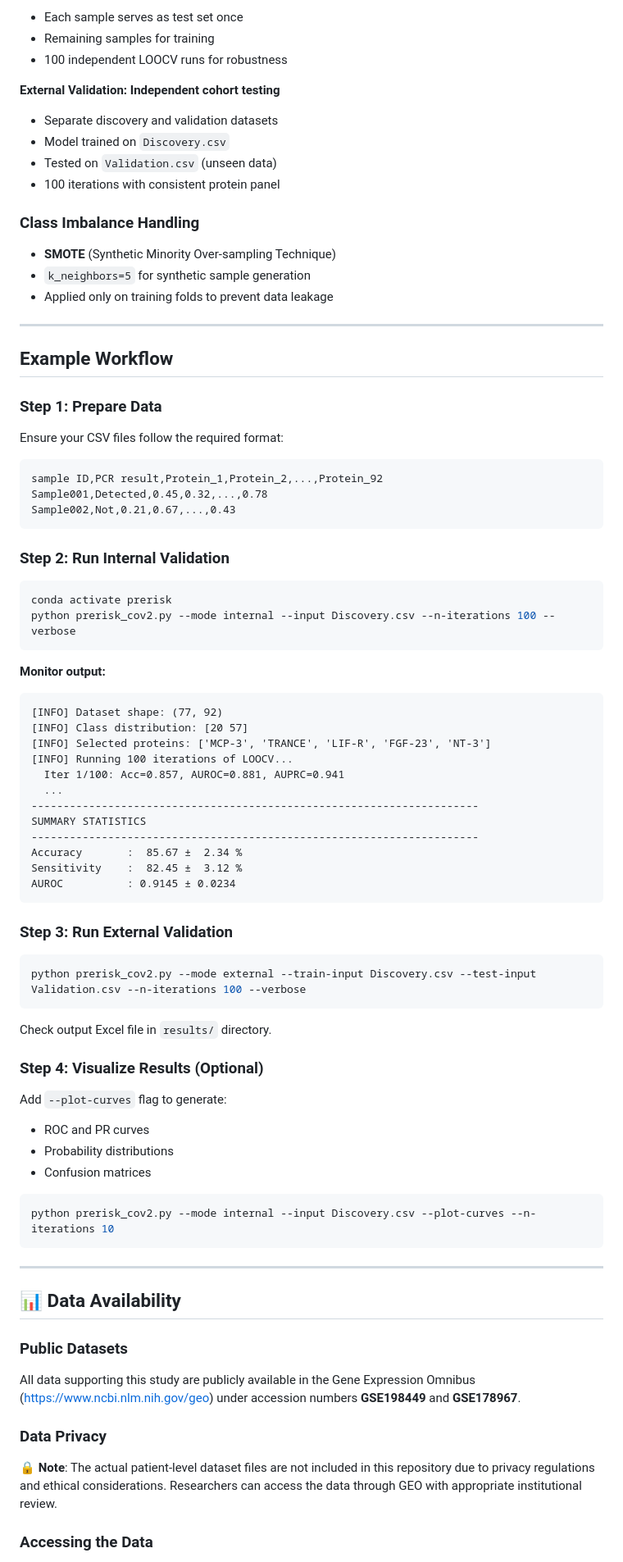
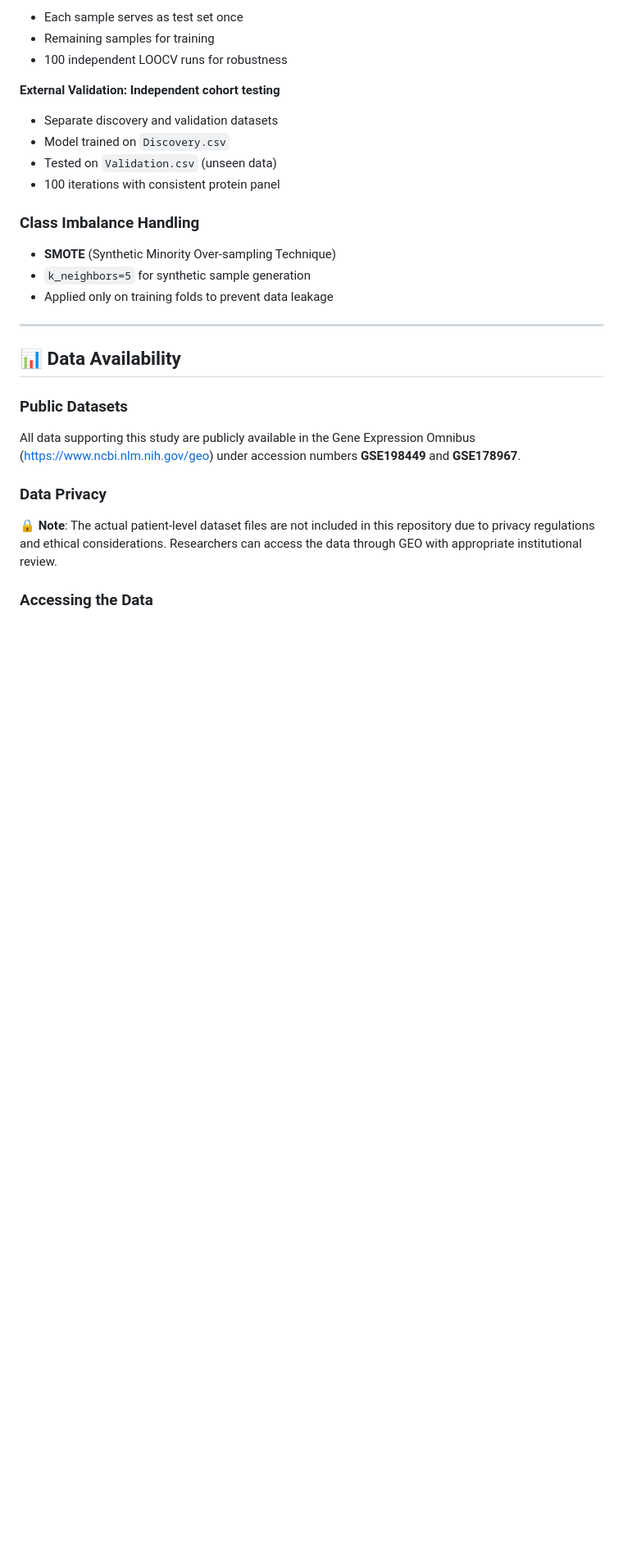
Before and after one commit to NTOUBiomedicalAILAB/PreRisk-CoV2, a Markdown page: README.md, the part around one of its changes. Shown at 82% size. GitHub-like rendering; blank space fills up the shorter version.

````diff
--- a/README.md
+++ b/README.md
@@ -275,61 +259,6 @@ The framework employs a **hybrid KNN-GA approach**:
 
 ---
 
-## Example Workflow
-
-### Step 1: Prepare Data
-
-Ensure your CSV files follow the required format:
-
-```csv
-sample ID,PCR result,Protein_1,Protein_2,...,Protein_92
-Sample001,Detected,0.45,0.32,...,0.78
-Sample002,Not,0.21,0.67,...,0.43
-```
-
-### Step 2: Run Internal Validation
-
-```bash
-conda activate prerisk
-python prerisk_cov2.py --mode internal --input Discovery.csv --n-iterations 100 --verbose
-```
-
-**Monitor output:**
-```
-[INFO] Dataset shape: (77, 92)
-[INFO] Class distribution: [20 57]
-[INFO] Selected proteins: ['MCP-3', 'TRANCE', 'LIF-R', 'FGF-23', 'NT-3']
-[INFO] Running 100 iterations of LOOCV...
-  Iter 1/100: Acc=0.857, AUROC=0.881, AUPRC=0.941
-  ...
-----------------------------------------------------------------------
-SUMMARY STATISTICS
-----------------------------------------------------------------------
-Accuracy       :  85.67 ±  2.34 %
-Sensitivity    :  82.45 ±  3.12 %
-AUROC          : 0.9145 ± 0.0234
-```
-
-### Step 3: Run External Validation
-
-```bash
-python prerisk_cov2.py --mode external --train-input Discovery.csv --test-input Validation.csv --n-iterations 100 --verbose
-```
-
-Check output Excel file in `results/` directory.
-
-### Step 4: Visualize Results (Optional)
-
-Add `--plot-curves` flag to generate:
-- ROC and PR curves
-- Probability distributions
-- Confusion matrices
-
-```bash
-python prerisk_cov2.py --mode internal --input Discovery.csv --plot-curves --n-iterations 10
-```
-
----
 
 ## 📊 Data Availability
 
````
Also changed, not shown: other parts of README.md (+0 -166 lines).
